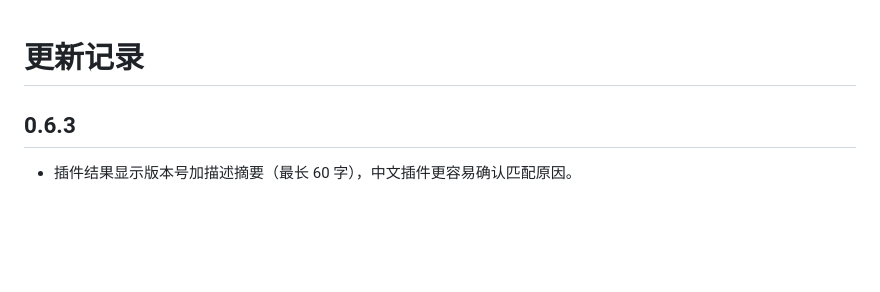
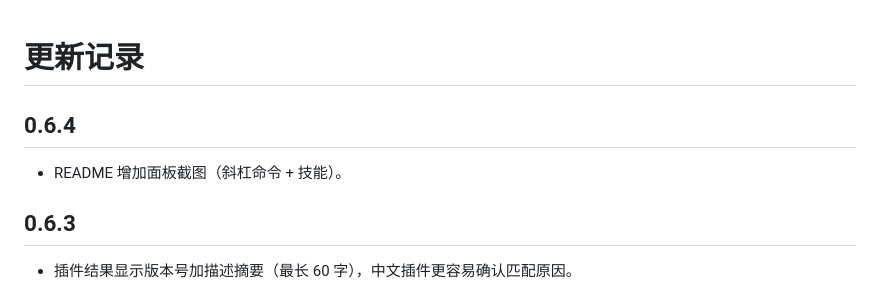
Before and after one commit to adengou/dsh-kbar, a Markdown page: CHANGELOG.md, the part around the change. Rendered like a GitHub page; blank space fills up the shorter version.

```diff
--- a/CHANGELOG.md
+++ b/CHANGELOG.md
@@ -1,4 +1,8 @@
 # 更新记录
+
+## 0.6.4
+
+- README 增加面板截图（斜杠命令 + 技能）。
 
 ## 0.6.3
 
```
Also changed, not shown: README.md (+2 -0 lines), docs/screenshot.png (added), 1 other file.
